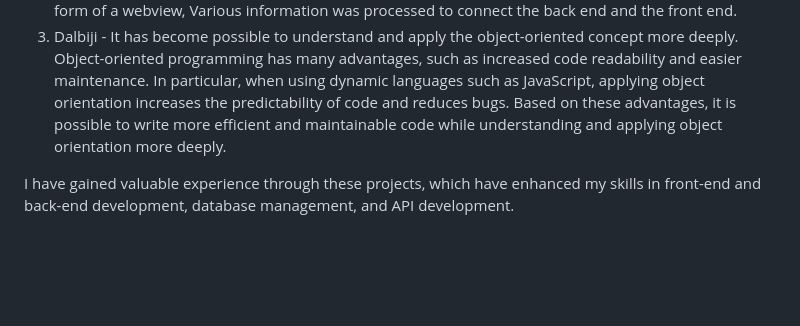
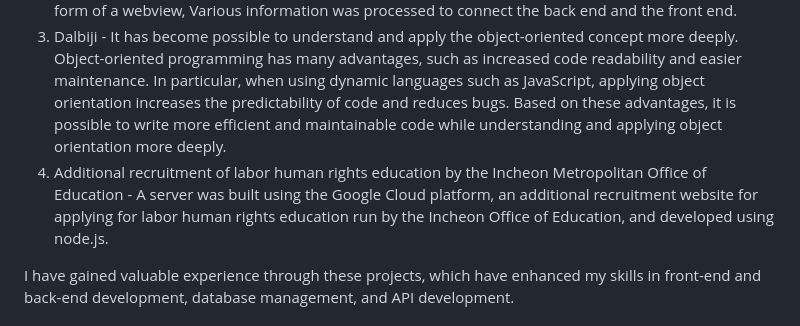
Before and after one commit to seokbangguri/seokbangguri, a Markdown page: README.md, the part around the change. Rendered like a GitHub page; blank space fills up the shorter version.

```diff
--- a/README.md
+++ b/README.md
@@ -32,6 +32,7 @@ Here are some of the projects I have worked on:
 Various information was processed to connect the back end and the front end.
 3. Dalbiji - It has become possible to understand and apply the object-oriented concept more deeply.
 Object-oriented programming has many advantages, such as increased code readability and easier maintenance. In particular, when using dynamic languages such as JavaScript, applying object orientation increases the predictability of code and reduces bugs. Based on these advantages, it is possible to write more efficient and maintainable code while understanding and applying object orientation more deeply.
+4. Additional recruitment of labor human rights education by the Incheon Metropolitan Office of Education - A server was built using the Google Cloud platform, an additional recruitment website for applying for labor human rights education run by the Incheon Office of Education, and developed using node.js.
 
 I have gained valuable experience through these projects, which have enhanced my skills in front-end and back-end development, database management, and API development.
 
```
